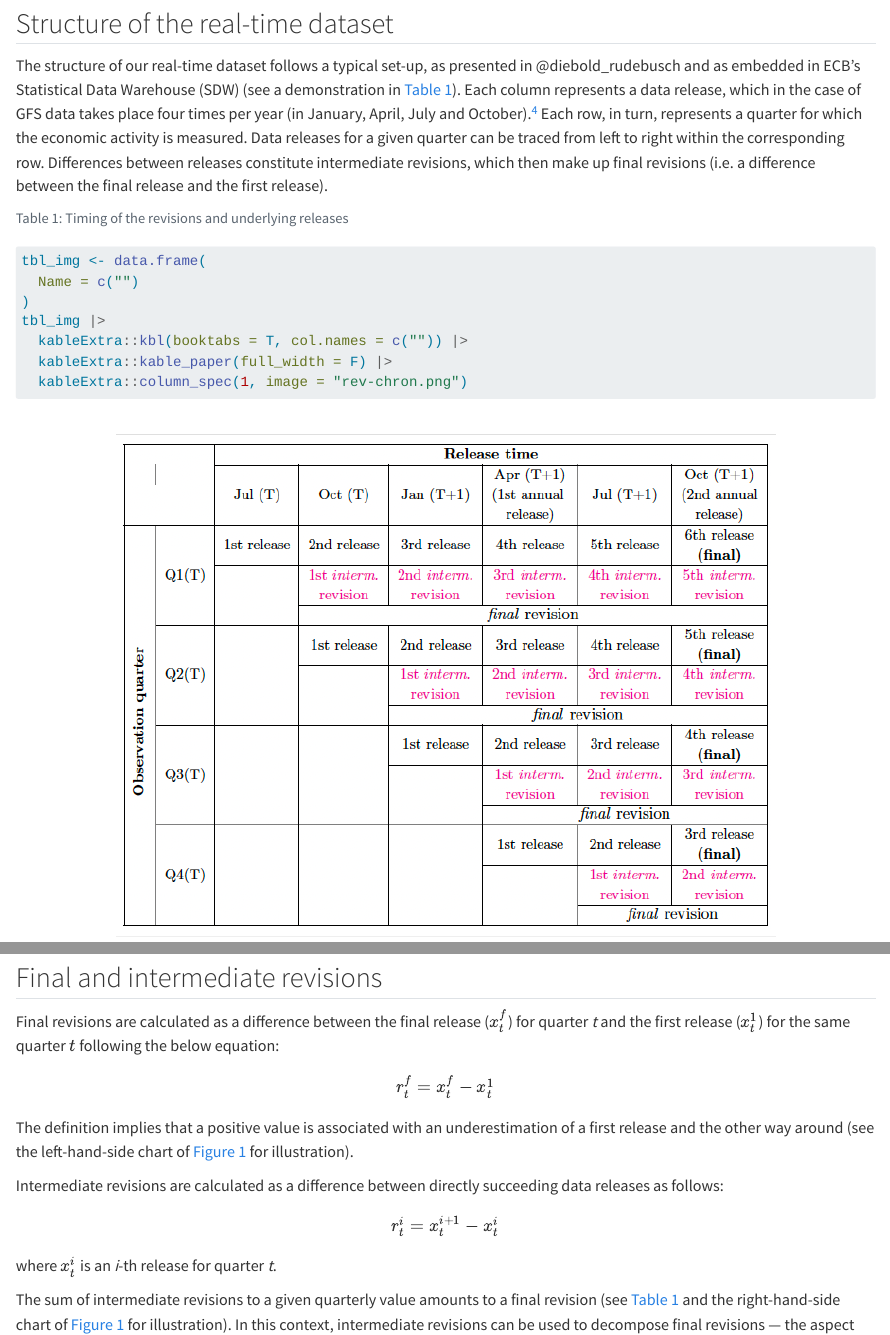
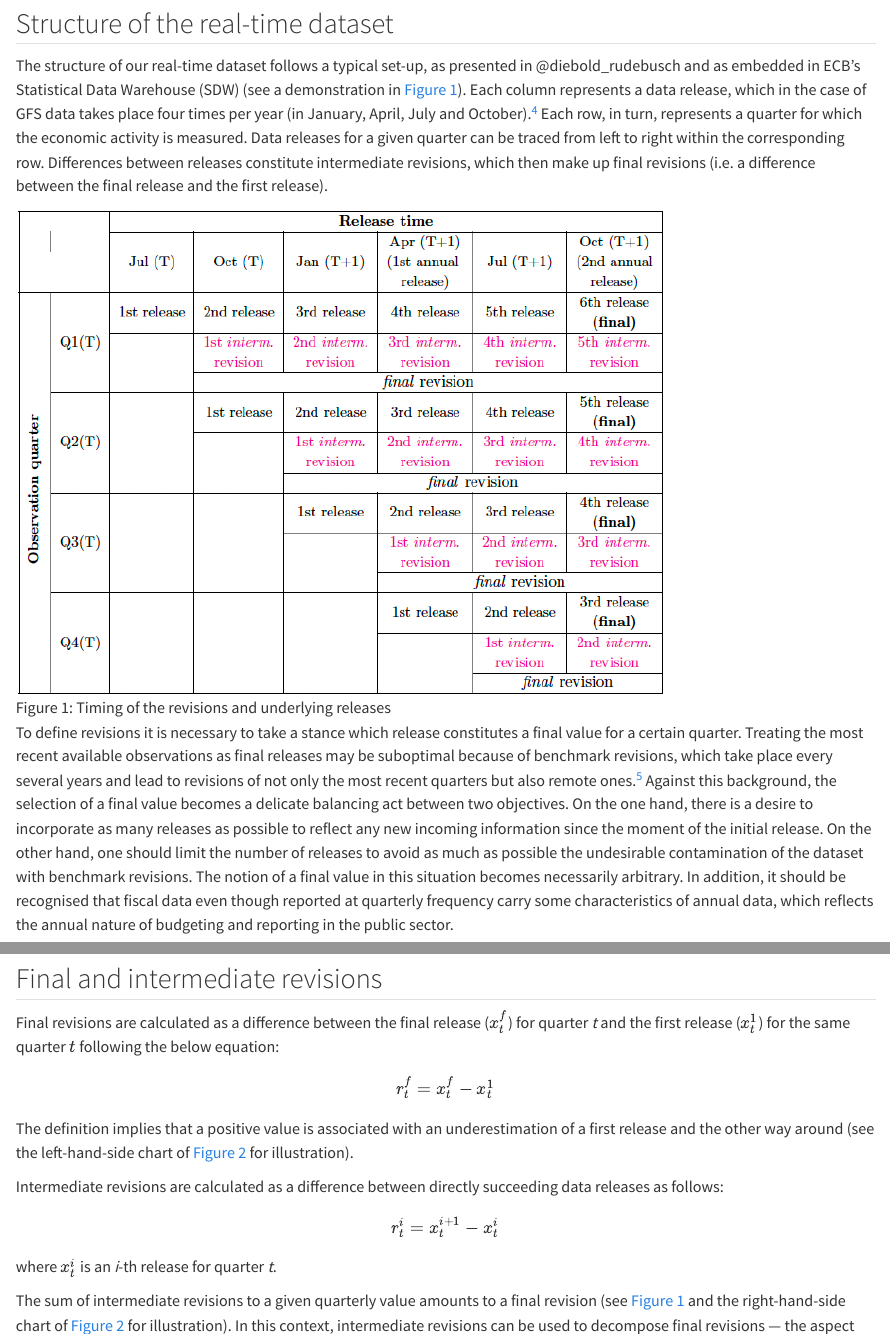
Before and after one commit to ThomasFaria/Quarterly_GFS_revisions, a Quarto document (article/2-Data.qmd): the page in a window 1100 px wide, from 350 px down, and a second part further down, joined at a grey line. Rendered offline with R 4.5, knitr and Pandoc in place of Quarto, with nearby package versions; some code elsewhere in the file could not run offline.

Commit message:
using fig instead of tbl for simplification

````diff
--- a/article/2-Data.qmd
+++ b/article/2-Data.qmd
@@ -11,21 +11,9 @@ In addition, the dataset is supplemented with a limited set of variables from Ma
 
 ## Structure of the real-time dataset {#sec-Structure-of-the-real-time-dataset}
 
-The structure of our real-time dataset follows a typical set-up, as presented in @diebold_rudebusch and as embedded in ECB's Statistical Data Warehouse (SDW) (see a demonstration in @tbl-rev-chron). Each column represents a data release, which in the case of GFS data takes place four times per year (in January, April, July and October).^[The data for a given quarter are compiled for the first time 90 days after the end of the quarter and are published after validation around 110 days after the end of the quarter.] Each row, in turn, represents a quarter for which the economic activity is measured. Data releases for a given quarter can be traced from left to right within the corresponding row. Differences between releases constitute intermediate revisions, which then make up final revisions (i.e. a difference between the final release and the first release).
+The structure of our real-time dataset follows a typical set-up, as presented in @diebold_rudebusch and as embedded in ECB's Statistical Data Warehouse (SDW) (see a demonstration in @fig-rev-chron). Each column represents a data release, which in the case of GFS data takes place four times per year (in January, April, July and October).^[The data for a given quarter are compiled for the first time 90 days after the end of the quarter and are published after validation around 110 days after the end of the quarter.] Each row, in turn, represents a quarter for which the economic activity is measured. Data releases for a given quarter can be traced from left to right within the corresponding row. Differences between releases constitute intermediate revisions, which then make up final revisions (i.e. a difference between the final release and the first release).
 
-```{r}
-#| label: tbl-rev-chron
-#| tbl-cap: Timing of the revisions and underlying releases
-
-tbl_img <- data.frame(
-  Name = c("")
-)
-tbl_img |>
-  kableExtra::kbl(booktabs = T, col.names = c("")) |>
-  kableExtra::kable_paper(full_width = F) |>
-  kableExtra::column_spec(1, image = "rev-chron.png")
-```
-
+![Timing of the revisions and underlying releases](rev-chron.png){#fig-rev-chron}
 
 To define revisions it is necessary to take a stance which release constitutes a final value for a certain quarter. Treating the most recent available observations as final releases may be suboptimal because of benchmark revisions, which take place every several years and lead to revisions of not only the most recent quarters but also remote ones.^[Statistical agencies occasionally adjust their methodologies, which leads to revisions of entire time series --- the so-called benchmark revisions. In the European Union a harmonised European revision policy was put in place to ensure coordinated and consistent revisions (see @ec_revision_guidelines). According to this policy, benchmark revisions should take place each five years, with implementation years ending with '4' and '9'. Consequently, benchmark revisions for ESA 2010, which govern both GFS and MNA, were supposed to be implemented in 2014 (at the time of the ESA 2010 introduction) and 5 years later in 2019. In practice, however, not all countries  followed the recommendations. Some Member States carried out benchmark revisions outside the benchmark years --- before, after or even each year including during the benchmark years. The lack of regularity makes controlling for benchmark revisions in practice extremely challenging.] Against this background, the selection of a final value becomes a delicate balancing act between two objectives. On the one hand, there is a desire to incorporate as many releases as possible to reflect any new incoming information since the moment of the initial release. On the other hand, one should limit the number of releases to avoid as much as possible the undesirable contamination of the dataset with benchmark revisions. The notion of a final value in this situation becomes necessarily arbitrary. In addition, it should be recognised that fiscal data even though reported at quarterly frequency carry some characteristics of annual data, which reflects the annual nature of budgeting and reporting in the public sector.
 
````
Also changed, not shown: article/2-Data.qmd (5 more changed lines).
